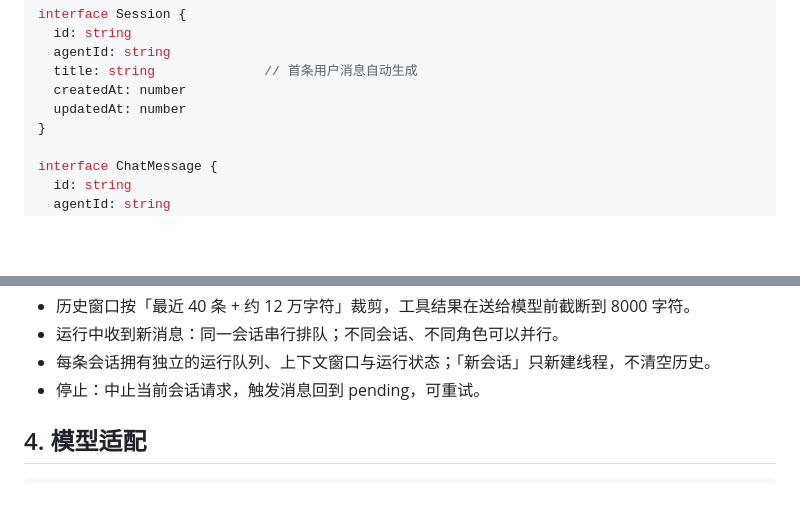
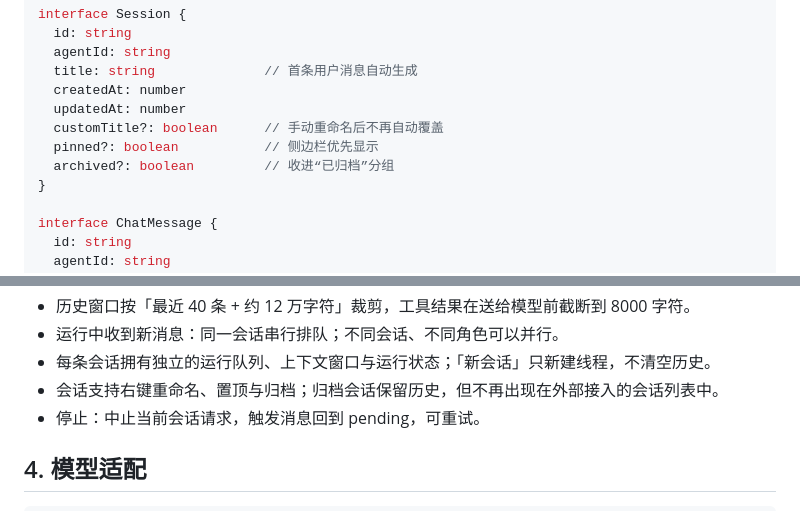
Before and after one commit to Evanpatchouli/AgentRoles, a Markdown page: docs/architecture.md, 2 parts joined by grey strips. Rendered like a GitHub page; blank space fills up the shorter version.

```diff
--- a/docs/architecture.md
+++ b/docs/architecture.md
@@ -50,6 +50,9 @@ interface Session {
   title: string              // 首条用户消息自动生成
   createdAt: number
   updatedAt: number
+  customTitle?: boolean      // 手动重命名后不再自动覆盖
+  pinned?: boolean           // 侧边栏优先显示
+  archived?: boolean         // 收进“已归档”分组
 }
 
 interface ChatMessage {
@@ -101,6 +104,7 @@ sequenceDiagram
 - 历史窗口按「最近 40 条 + 约 12 万字符」裁剪，工具结果在送给模型前截断到 8000 字符。
 - 运行中收到新消息：同一会话串行排队；不同会话、不同角色可以并行。
 - 每条会话拥有独立的运行队列、上下文窗口与运行状态；「新会话」只新建线程，不清空历史。
+- 会话支持右键重命名、置顶与归档；归档会话保留历史，但不再出现在外部接入的会话列表中。
 - 停止：中止当前会话请求，触发消息回到 pending，可重试。
 
 ## 4. 模型适配
```
Also changed, not shown: README.md (+7 -3 lines), docs/integrations.md (+2 -2 lines), docs/assets/session-menu.png (added), 13 other files.
